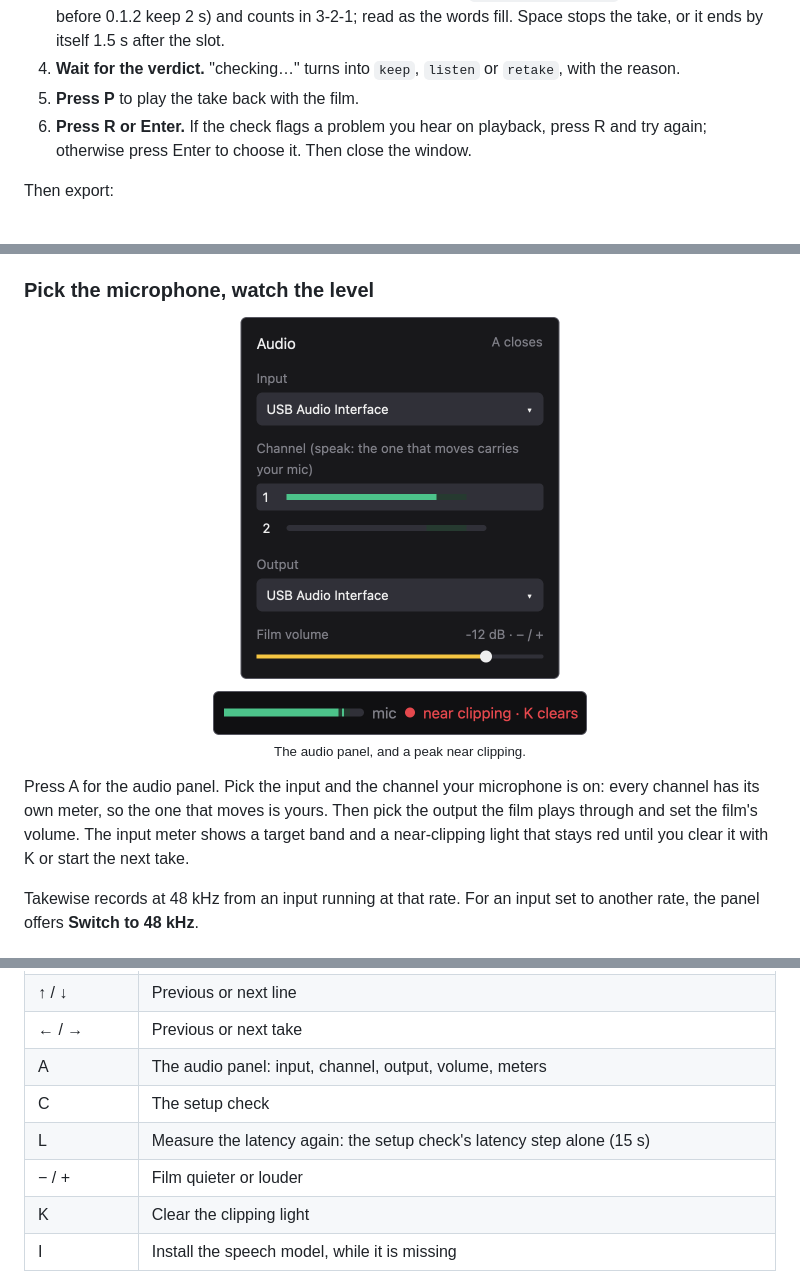
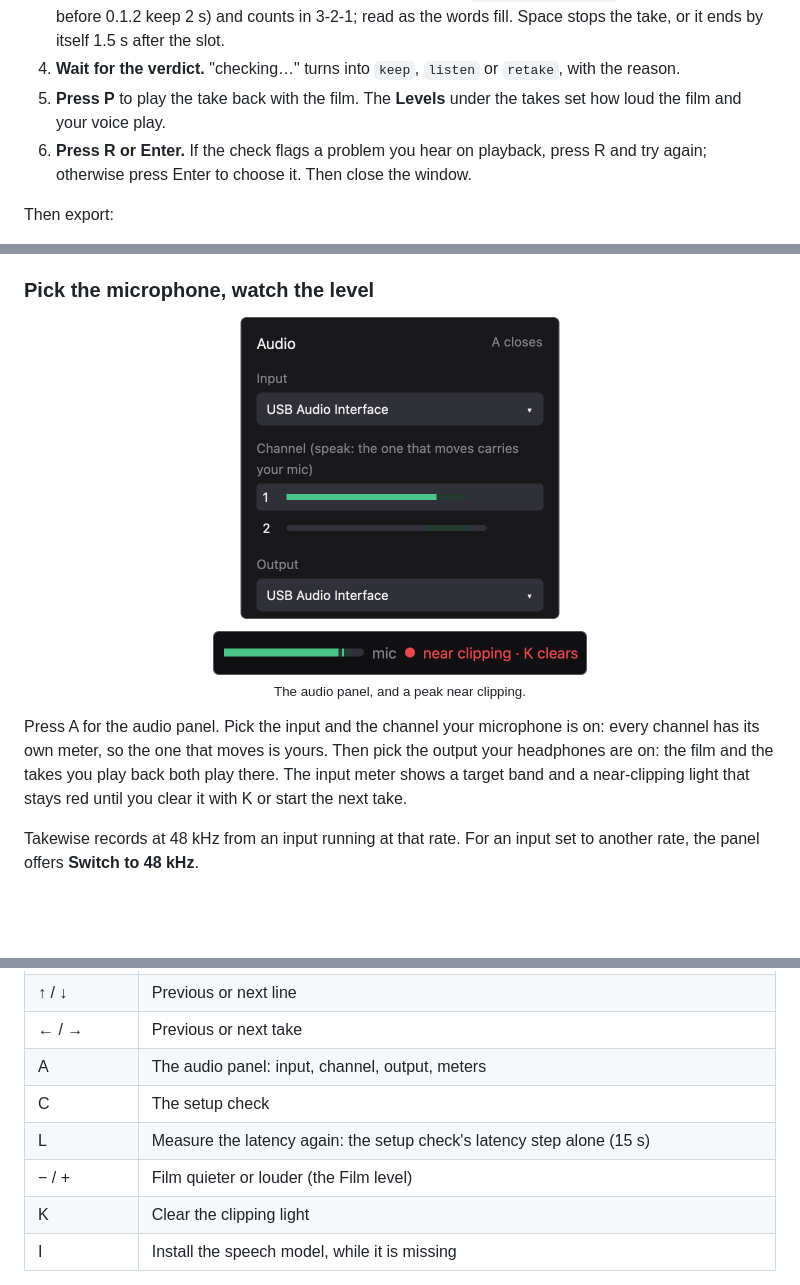
Before and after one commit to niklas-heer/takewise, a Markdown page: README.md, 3 parts joined by grey strips. GitHub-like rendering; pictures changed too: docs/images/audio-panel.png; blank space fills up the shorter version.

```diff
--- a/README.md
+++ b/README.md
@@ -95,7 +95,7 @@ takewise record demo.takewise
 2. **Recommended: press C** for the setup check: your voice level, the room tone, and the latency, measured with your headphones held to the microphone. Enter goes on, Space starts each measurement, and Enter finishes. Without it, Space records all the same, but takes are placed without a latency correction and the export skips noise reduction.
 3. **Press Space** to record. The film starts 3 s before the line (`[record] preroll_s`; projects made before 0.1.2 keep 2 s) and counts in 3-2-1; read as the words fill. Space stops the take, or it ends by itself 1.5 s after the slot.
 4. **Wait for the verdict.** "checking…" turns into `keep`, `listen` or `retake`, with the reason.
-5. **Press P** to play the take back with the film.
+5. **Press P** to play the take back with the film. The **Levels** under the takes set how loud the film and your voice play.
 6. **Press R or Enter.** If the check flags a problem you hear on playback, press R and try again; otherwise press Enter to choose it. Then close the window.
 
 Then export:
@@ -152,5 +152,5 @@ The first finding is the reason shown under the take. These are automated checks
 
-Press A for the audio panel. Pick the input and the channel your microphone is on: every channel has its own meter, so the one that moves is yours. Then pick the output the film plays through and set the film's volume. The input meter shows a target band and a near-clipping light that stays red until you clear it with K or start the next take.
+Press A for the audio panel. Pick the input and the channel your microphone is on: every channel has its own meter, so the one that moves is yours. Then pick the output your headphones are on: the film and the takes you play back both play there. The input meter shows a target band and a near-clipping light that stays red until you clear it with K or start the next take.
 
 Takewise records at 48 kHz from an input running at that rate. For an input set to another rate, the panel offers **Switch to 48 kHz**.
 
@@ -224,10 +224,10 @@ To place each take on its own instead, see [placing takes one by one](docs/agent
 | E | Edit the line's text (Enter saves, Esc cancels) |
 | ↑ / ↓ | Previous or next line |
 | ← / → | Previous or next take |
-| A | The audio panel: input, channel, output, volume, meters |
+| A | The audio panel: input, channel, output, meters |
 | C | The setup check |
 | L | Measure the latency again: the setup check's latency step alone (15 s) |
-| − / + | Film quieter or louder |
+| − / + | Film quieter or louder (the Film level) |
 | K | Clear the clipping light |
 | I | Install the speech model, while it is missing |
 
```
Also changed, not shown: other parts of README.md (+3 -3 lines), docs/design.md (+3 -1 lines), docs/reference.md (+1 -1 lines), docs/images/recording.png, docs/images/social-preview.png, 10 other files.
